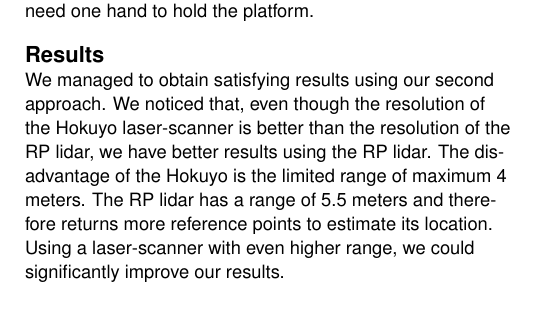
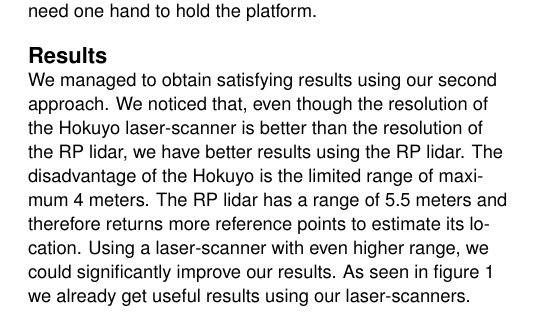
Before and after one commit to JenniferNist/Wearloc, a LaTeX document (report/WearLoc.tex): part of one column of page 3 of 3, cut so that both start at the same text. The pictures show the PDF file report/WearLoc.pdf that the author committed with the source.

Commit message:
Small changes

```diff
--- a/report/WearLoc.tex
+++ b/report/WearLoc.tex
@@ -113,8 +113,9 @@ Another setup we created using the RP Lidar, is a portable platform on which all
 We managed to obtain satisfying results using our second approach. We noticed that, even though the resolution of the Hokuyo laser-scanner is better than the resolution of the RP lidar, we have better results using the RP lidar. The disadvantage of the Hokuyo is the limited range of maximum 4 meters. The RP lidar has a range of 5.5 meters and therefore returns more reference points to estimate its location. Using a laser-scanner with even higher range, we could significantly improve our results.
 \begin{figure}
 	\includegraphics[width=0.9\columnwidth]{51.png}
-	\caption{University of Freiburg. Mapped overlay of Building 51}~\label{fig:sample}
+	\caption{University of Freiburg. Mapped overlay of Building 51}~\label{fig:b51map}
 \end{figure}
+As seen in figure \ref{fig:b51map} we already get useful results using our laser-scanners.
 %\bibliographystyle{SIGCHI-Reference-Format}
 %\bibliography{sample}
 
```
Also changed, not shown: report/WearLoc.pdf.
